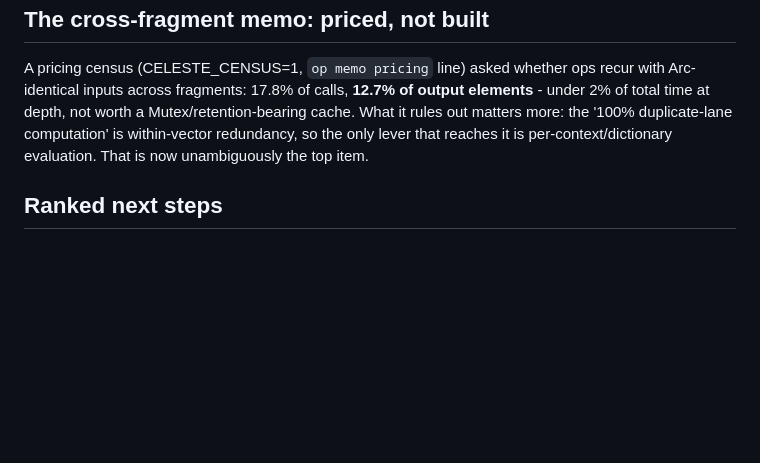
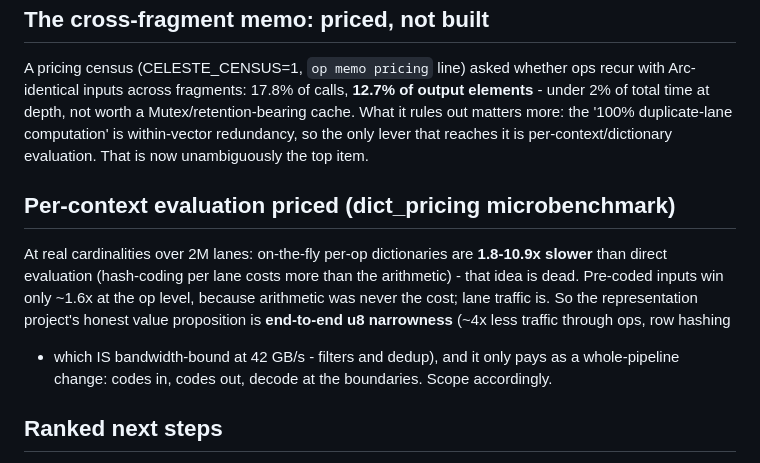
Before and after one commit to tehwalris/celeste-rust, a Markdown page: plans/overnight-2026-08-05.md, the part around the change. Drawn GitHub-style; blank space fills up the shorter version.

Commit message:
docs: overnight log - dict pricing verdict scopes the representation project
Co-Authored-By: Claude Fable 5 <noreply@anthropic.com>

```diff
--- a/plans/overnight-2026-08-05.md
+++ b/plans/overnight-2026-08-05.md
@@ -145,6 +145,18 @@ a Mutex/retention-bearing cache. What it rules out matters more: the
 only lever that reaches it is per-context/dictionary evaluation. That is
 now unambiguously the top item.
 
+## Per-context evaluation priced (dict_pricing microbenchmark)
+
+At real cardinalities over 2M lanes: on-the-fly per-op dictionaries are
+**1.8-10.9x slower** than direct evaluation (hash-coding per lane costs
+more than the arithmetic) - that idea is dead. Pre-coded inputs win only
+~1.6x at the op level, because arithmetic was never the cost; lane
+traffic is. So the representation project's honest value proposition is
+**end-to-end u8 narrowness** (~4x less traffic through ops, row hashing
+- which IS bandwidth-bound at 42 GB/s - filters and dedup), and it only
+pays as a whole-pipeline change: codes in, codes out, decode at the
+boundaries. Scope accordingly.
+
 ## Ranked next steps
 
 1. ~~Fragment-parallel frame execution~~ DONE as state-parallel flow
```
